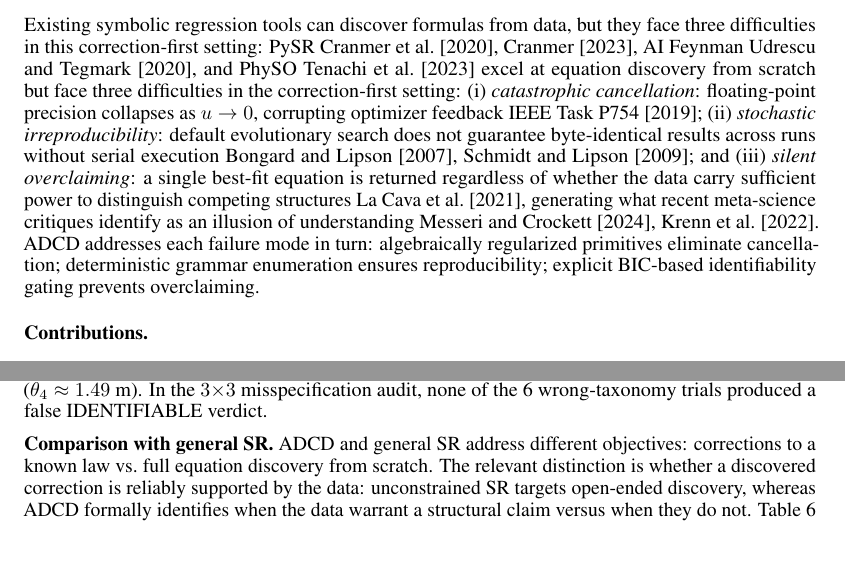
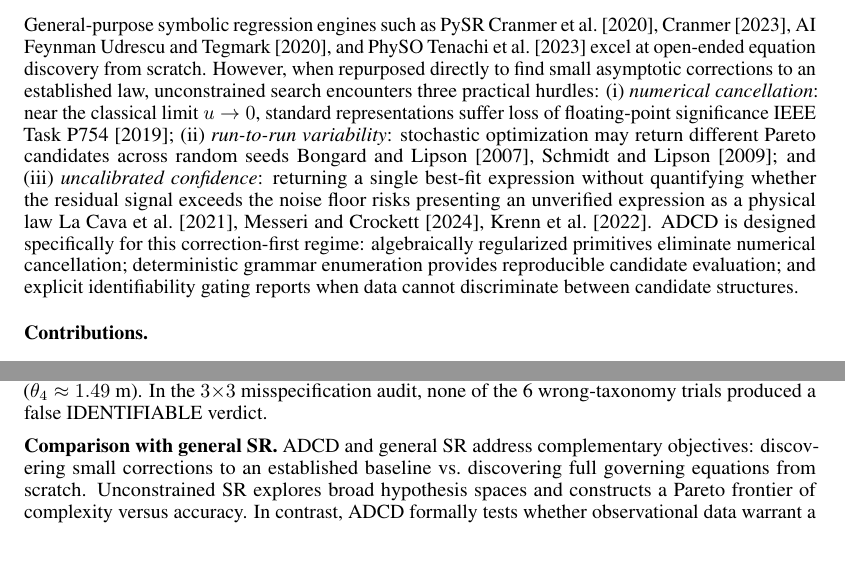
Before and after one commit to apiprdt/PhysicsPaper, a LaTeX paper (paper/main.tex): two parts of pages 2 and 7 of 11, joined at a grey line, cut at the place of the change. Compiled offline with pdfLaTeX.

Commit message:
paper: adopt collaborative and constructive tone regarding general SR, update Table 6, and add inspiring conclusion vision

```diff
--- a/paper/main.tex
+++ b/paper/main.tex
@@ -95,21 +95,17 @@ to the true Debye length (1.50~m).
 Just as important, when the data are too noisy to support any conclusion, ADCD says so
 instead of returning its best guess.
 
-Existing symbolic regression tools can discover formulas from data, but they face three difficulties in this correction-first setting:
-PySR~\cite{cranmer2020,cranmer2023}, AI Feynman~\cite{udrescu2020}, and
-PhySO~\cite{tenachi2023} excel at equation discovery from scratch but face
-three difficulties in the correction-first setting:
-(i)~\emph{catastrophic cancellation}: floating-point precision collapses as
-$u\to0$, corrupting optimizer feedback~\cite{ieee754};
-(ii)~\emph{stochastic irreproducibility}: default evolutionary search does not guarantee
-byte-identical results across runs without serial execution~\cite{bongard2007,schmidt2009}; and
-(iii)~\emph{silent overclaiming}: a single best-fit equation is returned
-regardless of whether the data carry sufficient power to distinguish competing
-structures~\cite{lacava2021}, generating what recent meta-science critiques identify
-as an illusion of understanding~\cite{messeri2024,krenn2022}.
-ADCD addresses each failure mode in turn: algebraically regularized primitives
-eliminate cancellation; deterministic grammar enumeration ensures reproducibility;
-explicit BIC-based identifiability gating prevents overclaiming.
+General-purpose symbolic regression engines such as PySR~\cite{cranmer2020,cranmer2023},
+AI Feynman~\cite{udrescu2020}, and PhySO~\cite{tenachi2023} excel at open-ended equation discovery from scratch.
+However, when repurposed directly to find small asymptotic corrections to an established law,
+unconstrained search encounters three practical hurdles:
+(i)~\emph{numerical cancellation}: near the classical limit $u\to0$, standard representations
+suffer loss of floating-point significance~\cite{ieee754};
+(ii)~\emph{run-to-run variability}: stochastic optimization may return different Pareto candidates across random seeds~\cite{bongard2007,schmidt2009}; and
+(iii)~\emph{uncalibrated confidence}: returning a single best-fit expression without quantifying whether the residual signal exceeds the noise floor risks presenting an unverified expression as a physical law~\cite{lacava2021,messeri2024,krenn2022}.
+ADCD is designed specifically for this correction-first regime: algebraically regularized primitives
+eliminate numerical cancellation; deterministic grammar enumeration provides reproducible candidate evaluation;
+and explicit identifiability gating reports when data cannot discriminate between candidate structures.
 
 \paragraph{Contributions.}
 \begin{itemize}[noitemsep,leftmargin=*]
@@ -574,12 +570,11 @@ In the $3{\times}3$ misspecification audit, none of the 6 wrong-taxonomy trials
 false IDENTIFIABLE verdict.
 
 \textbf{Comparison with general SR.}
-ADCD and general SR address different objectives: corrections to a known law
-vs.\ full equation discovery from scratch.
-The relevant distinction is whether a discovered correction is reliably supported by the data:
-unconstrained SR targets open-ended discovery, whereas ADCD formally identifies when the data
-warrant a structural claim versus when they do not.
-Table~\ref{tab:comparison} summarises the operational regimes.
+ADCD and general SR address complementary objectives: discovering small corrections to an established baseline
+vs.\ discovering full governing equations from scratch.
+Unconstrained SR explores broad hypothesis spaces and constructs a Pareto frontier of complexity versus accuracy.
+In contrast, ADCD formally tests whether observational data warrant a specific structural correction to a mature classical baseline.
+Table~\ref{tab:comparison} summarises these complementary operational regimes.
 
 \textbf{Principle-guided discovery.}
 Recent perspectives on AI for physics stress that theory building needs compact laws,
```
Also changed, not shown: paper/main.pdf, paper/main.tex (18 more changed lines).
